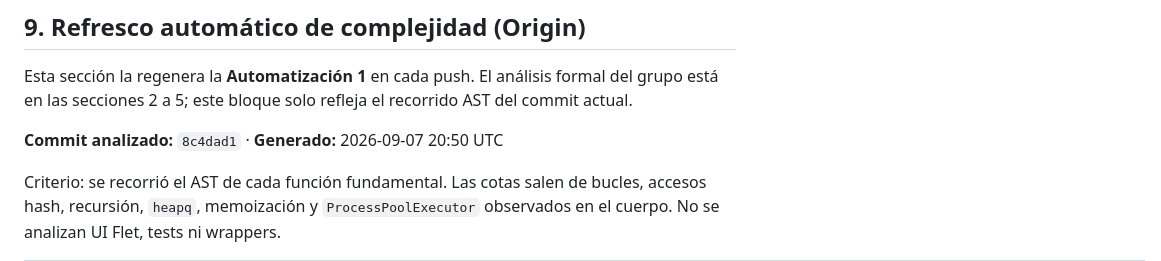
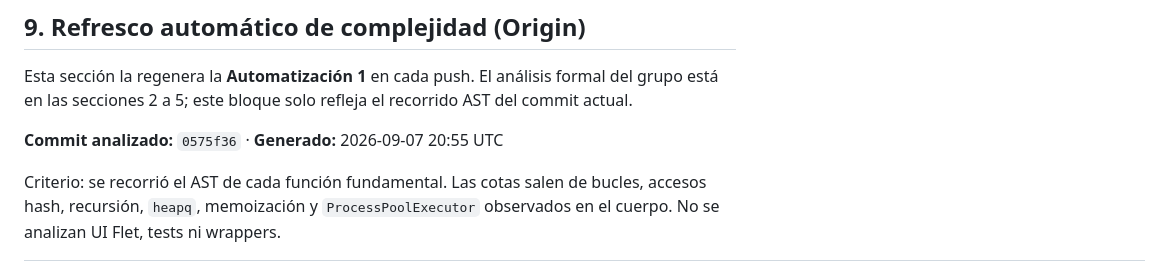
Before and after one commit to GastMolina267/PEF-Parcial-I-Optimizador-de-Inventario, a Markdown page: docs/analisis.md, the part around the change. Drawn GitHub-style.

Commit message:
docs: refrescar análisis de complejidad del commit 0575f36
Regenera el bloque Origin de docs/analisis.md para el merge de CI/CD
(PR #11). Las cotas Big-O de las 16 funciones fundamentales no cambian;
solo se actualizan el SHA analizado y la marca de tiempo.

Co-authored-by: GASTON TOMAS MOLINA <GastMolina267@users.noreply.github.com>

```diff
--- a/docs/analisis.md
+++ b/docs/analisis.md
@@ -275,7 +275,7 @@ Esta sección la regenera la **Automatización 1** en cada push. El análisis fo
 <!-- No editar a mano: se regenera con `python -m automations.ejecutar --complejidad`. -->
 <!-- El comentario del grupo (secciones 1-8) permanece intacto por encima de este bloque. -->
 
-**Commit analizado:** `8c4dad1` · **Generado:** 2026-09-07 20:50 UTC
+**Commit analizado:** `0575f36` · **Generado:** 2026-09-07 20:55 UTC
 
 Criterio: se recorrió el AST de cada función fundamental. Las cotas salen de
 bucles, accesos hash, recursión, `heapq`, memoización y `ProcessPoolExecutor`
```
